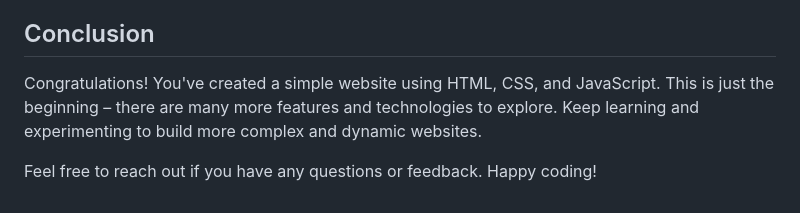
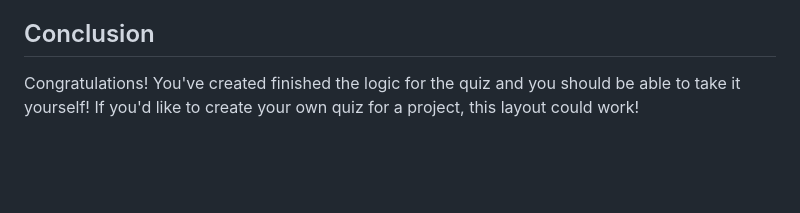
Before and after one commit to icspark-UHM/cat-quiz-lesson, a Markdown page: README.md, the part around the change. GitHub-like rendering; blank space fills up the shorter version.

```diff
--- a/README.md
+++ b/README.md
@@ -195,6 +195,4 @@ If it's not working, don't hesitate to ask! After this section is done, you shou
 
 ## Conclusion
 
-Congratulations! You've created a simple website using HTML, CSS, and JavaScript. This is just the beginning – there are many more features and technologies to explore. Keep learning and experimenting to build more complex and dynamic websites.
-
-Feel free to reach out if you have any questions or feedback. Happy coding!
+Congratulations! You've created finished the logic for the quiz and you should be able to take it yourself! If you'd like to create your own quiz for a project, this layout could work!
```
